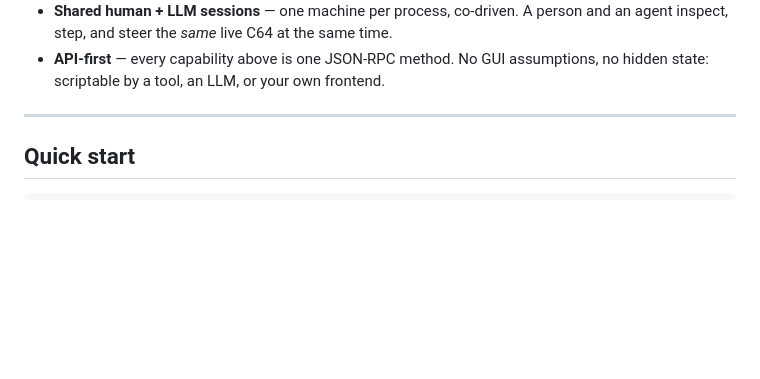
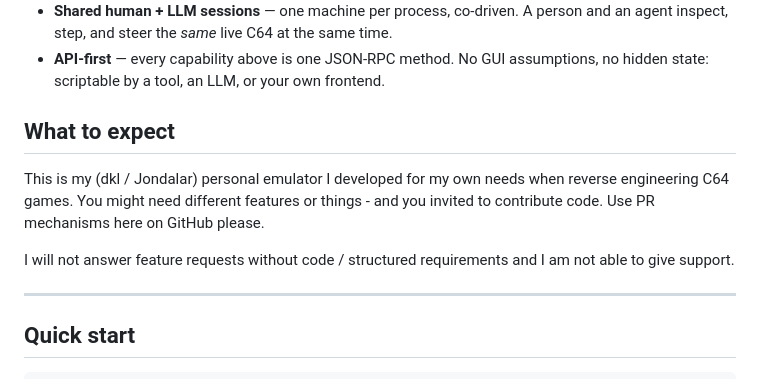
Before and after one commit to Jondalar/TRX64, a Markdown page: README.md, the part around the change. Drawn GitHub-style; blank space fills up the shorter version.

Commit message:
Update README with expectations and contribution info
Added a section about expectations and contribution guidelines.

```diff
--- a/README.md
+++ b/README.md
@@ -35,6 +35,15 @@ A normal emulator runs code. TRX64 lets you *interrogate* it:
   an agent inspect, step, and steer the *same* live C64 at the same time.
 - **API-first** — every capability above is one JSON-RPC method. No GUI assumptions,
   no hidden state: scriptable by a tool, an LLM, or your own frontend.
+
+## What to expect
+
+This is my (dkl / Jondalar) personal emulator I developed for my own needs when
+reverse engineering C64 games. You might need different features or things -
+and you invited to contribute code. Use PR mechanisms here on GitHub please.
+
+I will not answer feature requests without code / structured requirements and I
+am not able to give support.
 
 ---
 
```
